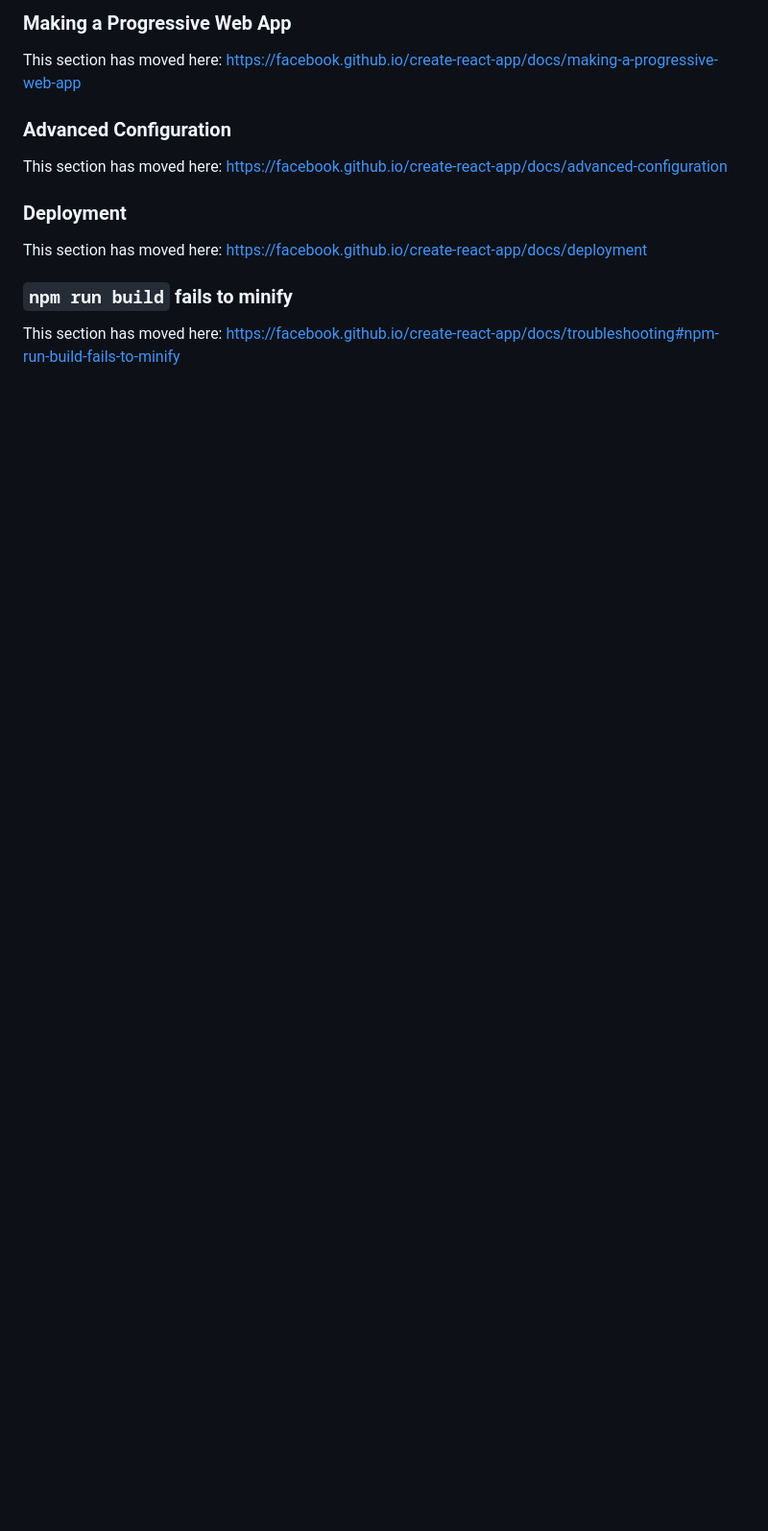
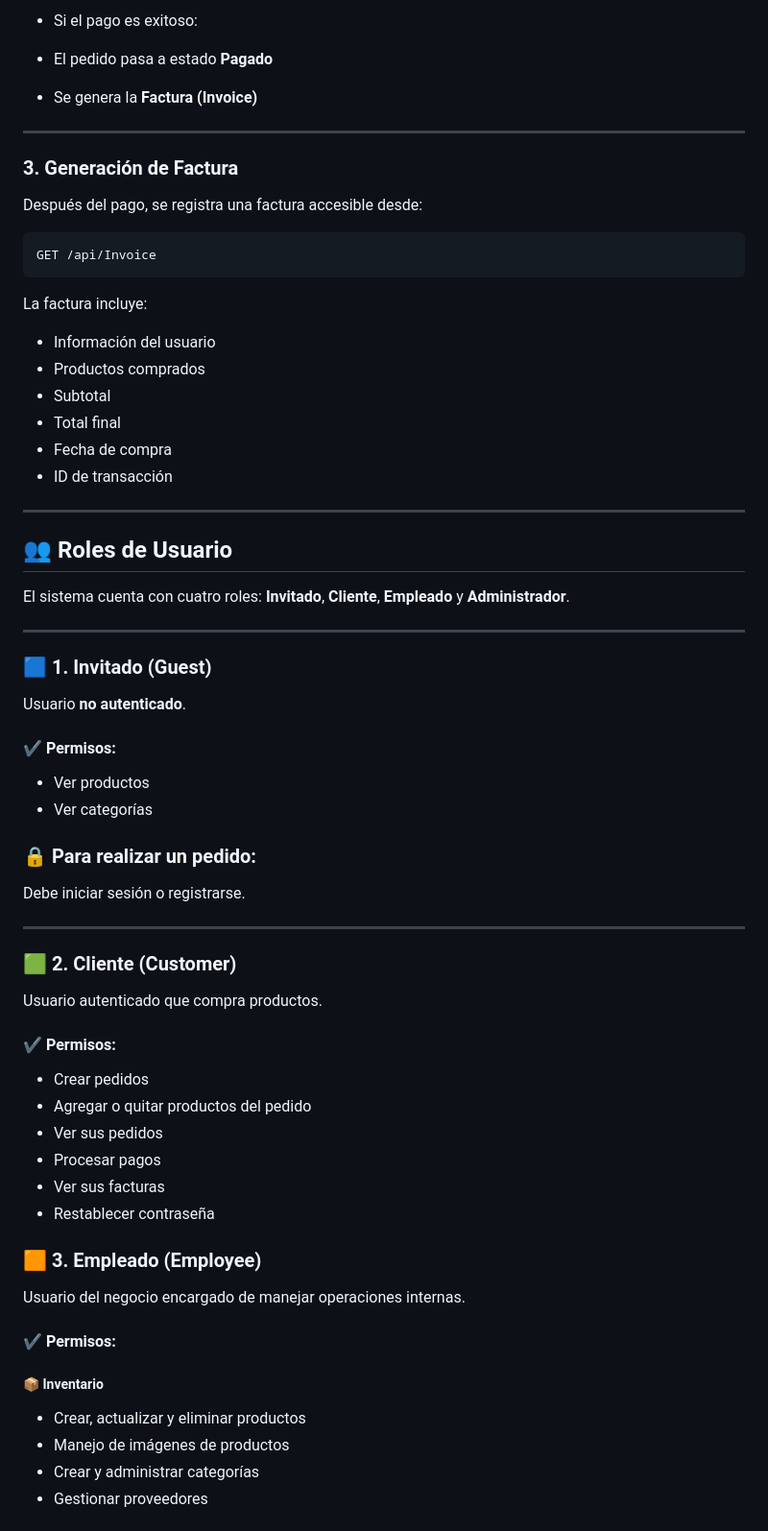
Before and after one commit to imTrujillo/pressStart-ecommerce, a Markdown page: README.md, the part around one of its changes. Shown at 96% size. GitHub-like rendering; blank space fills up the shorter version.

````diff
--- a/README.md
+++ b/README.md
@@ -55,16 +82,71 @@ This section has moved here: [https://facebook.github.io/create-react-app/docs/a
 
-### Making a Progressive Web App
+- Si el pago es exitoso:
+- El pedido pasa a estado **Pagado**
+- Se genera la **Factura (Invoice)**
 
-This section has moved here: [https://facebook.github.io/create-react-app/docs/making-a-progressive-web-app](https://facebook.github.io/create-react-app/docs/making-a-progressive-web-app)
+---
 
-### Advanced Configuration
+### 3. Generación de Factura
 
-This section has moved here: [https://facebook.github.io/create-react-app/docs/advanced-configuration](https://facebook.github.io/create-react-app/docs/advanced-configuration)
+Después del pago, se registra una factura accesible desde:
 
-### Deployment
+  ```
+  GET /api/Invoice
+  ```
 
-This section has moved here: [https://facebook.github.io/create-react-app/docs/deployment](https://facebook.github.io/create-react-app/docs/deployment)
+La factura incluye:
 
-### `npm run build` fails to minify
+- Información del usuario
+- Productos comprados
+- Subtotal
+- Total final
+- Fecha de compra
+- ID de transacción
 
-This section has moved here: [https://facebook.github.io/create-react-app/docs/troubleshooting#npm-run-build-fails-to-minify](https://facebook.github.io/create-react-app/docs/troubleshooting#npm-run-build-fails-to-minify)
+---
+
+## 👥 Roles de Usuario
+
+El sistema cuenta con cuatro roles: **Invitado**, **Cliente**, **Empleado** y **Administrador**.
+
+---
+
+### 🟦 1. Invitado (Guest)
+
+Usuario **no autenticado**.
+
+#### ✔ Permisos:
+
+- Ver productos
+- Ver categorías
+
+### 🔒 Para realizar un pedido:
+Debe iniciar sesión o registrarse.
+
+---
+
+### 🟩 2. Cliente (Customer)
+
+Usuario autenticado que compra productos.
+
+#### ✔ Permisos:
+
+- Crear pedidos
+- Agregar o quitar productos del pedido
+- Ver sus pedidos
+- Procesar pagos
+- Ver sus facturas
+- Restablecer contraseña
+
+### 🟧 3. Empleado (Employee)
+
+Usuario del negocio encargado de manejar operaciones internas.
+
+#### ✔ Permisos:
+
+##### 📦 Inventario
+- Crear, actualizar y eliminar productos
+- Manejo de imágenes de productos
+- Crear y administrar categorías
+- Gestionar proveedores
+
````
Also changed, not shown: other parts of README.md (+87 -30 lines).
